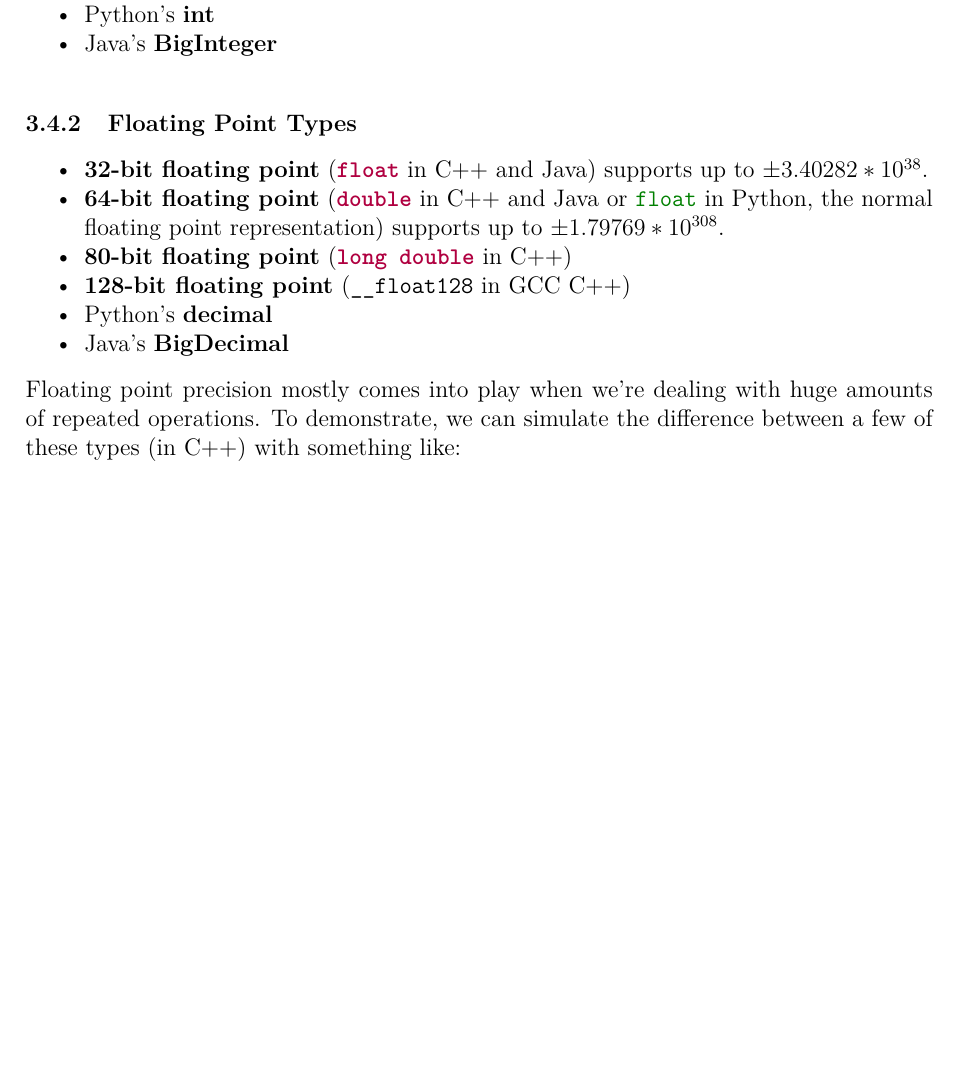
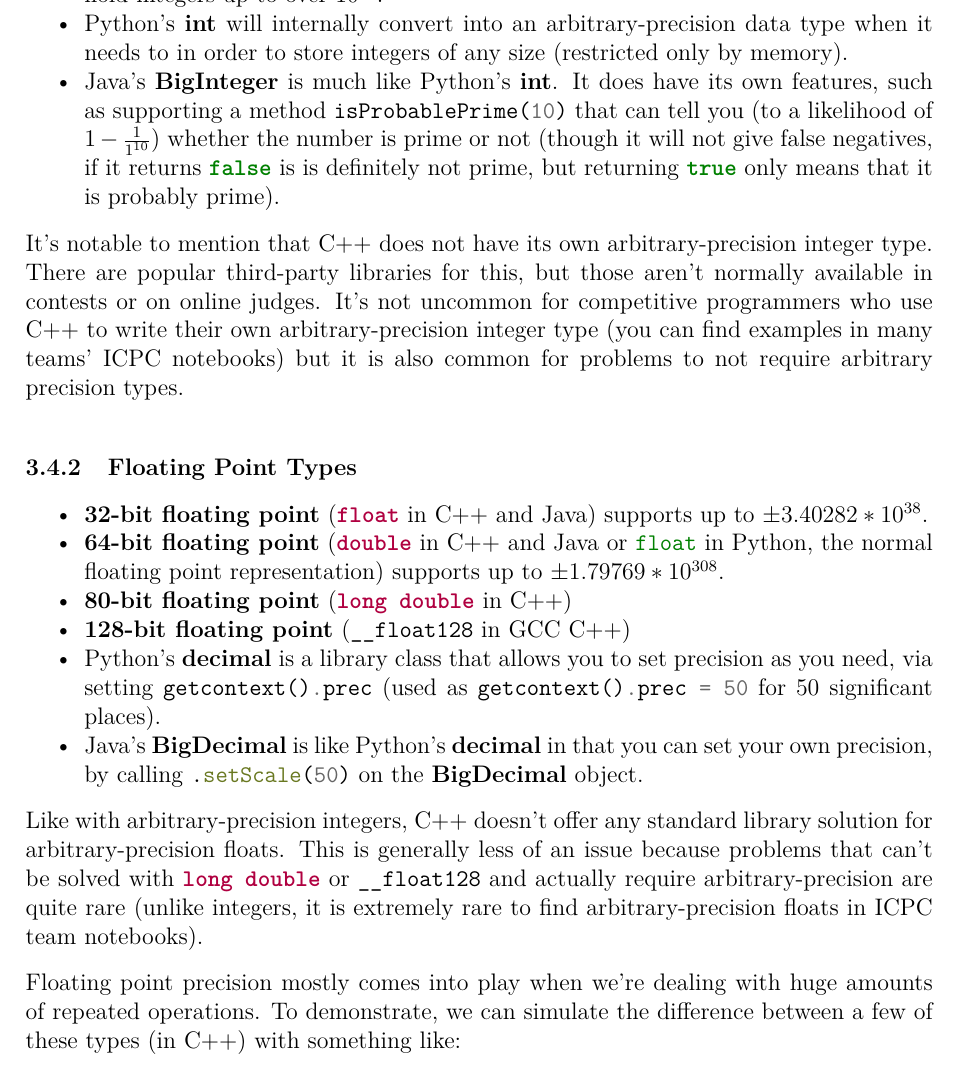
Before and after one commit to JarateKing/Competitive-Programming-Textbook, a LaTeX document (main.tex, which reads chapters/algorithm-analysis.tex): part of page 16 of 32 before the commit and part of page 16 of 33 after it, cut at the place of the change, the shorter picture padded with empty space. Compiled offline with pdfLaTeX.

Commit message:
added arbitrary precision notes

```diff
--- a/chapters/algorithm-analysis.tex
+++ b/chapters/algorithm-analysis.tex
@@ -76,9 +76,11 @@ Frequently, we will need to deal with precision in solving problems. Specificall
 \item \textbf{64-bit unsigned} (\mintinline{cpp}{unsigned long long} in C++) supports $[0,2^{64})$ and can hold integers up to over $10^{19}$.
 \item \textbf{128-bit signed} (\mintinline{cpp}{__int128} in GCC C++) supports $[-2^{127},2^{127})$ and can hold integers up to over $10^{38}$.
 \item \textbf{128-bit unsigned} (\mintinline{cpp}{unsigned __int128} in GCC C++) supports $[0,2^{128})$ and can hold integers up to over $10^{38}$.
-\item Python's \textbf{int}
-\item Java's \textbf{BigInteger}
+\item Python's \textbf{int} will internally convert into an arbitrary-precision data type when it needs to in order to store integers of any size (restricted only by memory).
+\item Java's \textbf{BigInteger} is much like Python's \textbf{int}. It does have its own features, such as supporting a method \mintinline{java}{isProbablePrime(10)} that can tell you (to a likelihood of $1 - \frac{1}{1^{10}}$) whether the number is prime or not (though it will not give false negatives, if it returns \mintinline{java}{false} is is definitely not prime, but returning \mintinline{java}{true} only means that it is probably prime).
 \end{itemize}
+
+It's notable to mention that C++ does not have its own arbitrary-precision integer type. There are popular third-party libraries for this, but those aren't normally available in contests or on online judges. It's not uncommon for competitive programmers who use C++ to write their own arbitrary-precision integer type (you can find examples in many teams' ICPC notebooks) but it is also common for problems to not require arbitrary precision types.
 
 \subsubsection{Floating Point Types}
 
@@ -87,9 +89,11 @@ Frequently, we will need to deal with precision in solving problems. Specificall
 \item \textbf{64-bit floating point} (\mintinline{cpp}{double} in C++ and Java or \mintinline{python}{float} in Python, the normal floating point representation) supports up to $\pm1.79769 * 10^{308}$.
 \item \textbf{80-bit floating point} (\mintinline{cpp}{long double} in C++)
 \item \textbf{128-bit floating point} (\mintinline{cpp}{__float128} in GCC C++)
-\item Python's \textbf{decimal}
-\item Java's \textbf{BigDecimal}
+\item Python's \textbf{decimal} is a library class that allows you to set precision as you need, via setting \mintinline{python}{getcontext().prec} (used as \mintinline{python}{getcontext().prec = 50} for 50 significant places).
+\item Java's \textbf{BigDecimal} is like Python's \textbf{decimal} in that you can set your own precision, by calling \mintinline{java}{.setScale(50)} on the \textbf{BigDecimal} object.
 \end{itemize}
+
+Like with arbitrary-precision integers, C++ doesn't offer any standard library solution for arbitrary-precision floats. This is generally less of an issue because problems that can't be solved with \mintinline{cpp}{long double} or \mintinline{cpp}{__float128} and actually require arbitrary-precision are quite rare (unlike integers, it is extremely rare to find arbitrary-precision floats in ICPC team notebooks).
 
 Floating point precision mostly comes into play when we're dealing with huge amounts of repeated operations. To demonstrate, we can simulate the difference between a few of these types (in C++) with something like:
 
```
